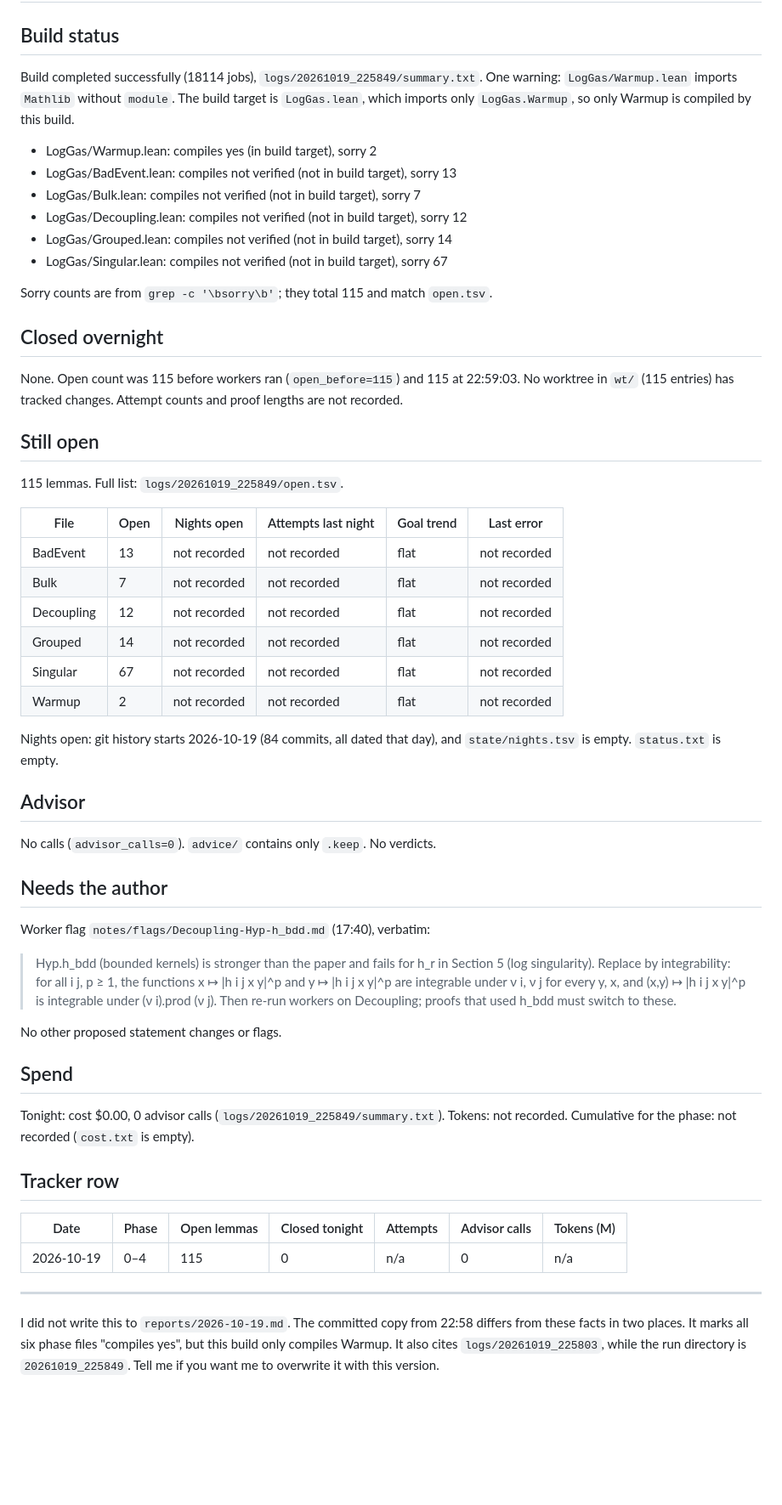
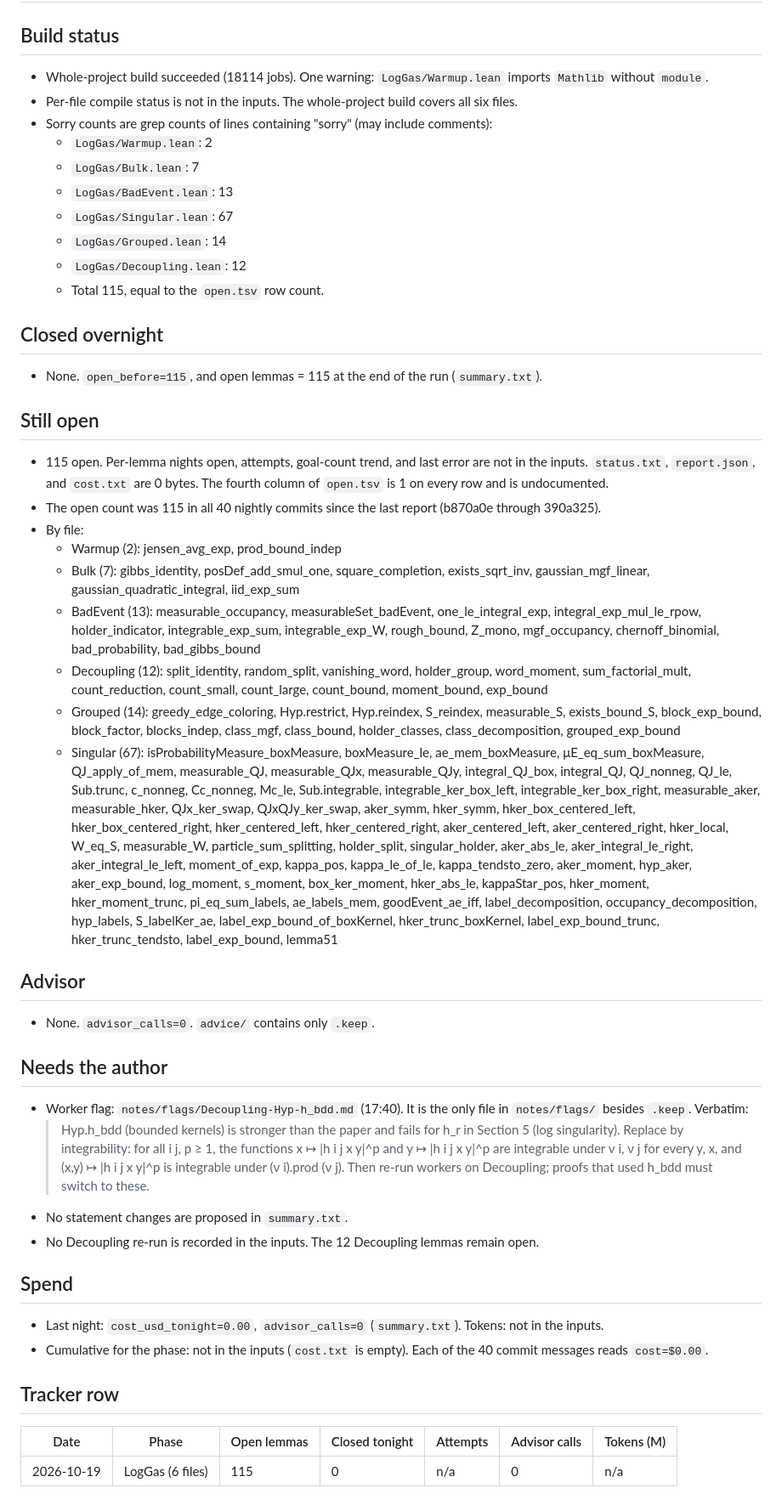
Before and after one commit to ZaytaM/log-gas-lean, a Markdown page: reports/2026-10-19.md, the part around the change. Shown at 85% size. GitHub-like rendering; blank space fills up the shorter version.

Commit message:
nightly 2026-10-19: open=115 cost=$0.00 adv=0

```diff
--- a/reports/2026-10-19.md
+++ b/reports/2026-10-19.md
@@ -1,54 +1,49 @@
 # Report 2026-10-19
 
 ## Build status
-Build completed successfully (18114 jobs), `logs/20261019_225849/summary.txt`. One warning: `LogGas/Warmup.lean` imports `Mathlib` without `module`. The build target is `LogGas.lean`, which imports only `LogGas.Warmup`, so only Warmup is compiled by this build.
-- LogGas/Warmup.lean: compiles yes (in build target), sorry 2
-- LogGas/BadEvent.lean: compiles not verified (not in build target), sorry 13
-- LogGas/Bulk.lean: compiles not verified (not in build target), sorry 7
-- LogGas/Decoupling.lean: compiles not verified (not in build target), sorry 12
-- LogGas/Grouped.lean: compiles not verified (not in build target), sorry 14
-- LogGas/Singular.lean: compiles not verified (not in build target), sorry 67
-
-Sorry counts are from `grep -c '\bsorry\b'`; they total 115 and match `open.tsv`.
+- Whole-project build succeeded (18114 jobs). One warning: `LogGas/Warmup.lean` imports `Mathlib` without `module`.
+- Per-file compile status is not in the inputs. The whole-project build covers all six files.
+- Sorry counts are grep counts of lines containing "sorry" (may include comments):
+  - `LogGas/Warmup.lean`: 2
+  - `LogGas/Bulk.lean`: 7
+  - `LogGas/BadEvent.lean`: 13
+  - `LogGas/Singular.lean`: 67
+  - `LogGas/Grouped.lean`: 14
+  - `LogGas/Decoupling.lean`: 12
+  - Total 115, equal to the `open.tsv` row count.
 
 ## Closed overnight
-None. Open count was 115 before workers ran (`open_before=115`) and 115 at 22:59:03. No worktree in `wt/` (115 entries) has tracked changes. Attempt counts and proof lengths are not recorded.
+- None. `open_before=115`, and open lemmas = 115 at the end of the run (`summary.txt`).
 
 ## Still open
-115 lemmas. Full list: `logs/20261019_225849/open.tsv`.
-
-| File | Open | Nights open | Attempts last night | Goal trend | Last error |
-|---|---|---|---|---|---|
-| BadEvent | 13 | not recorded | not recorded | flat | not recorded |
-| Bulk | 7 | not recorded | not recorded | flat | not recorded |
-| Decoupling | 12 | not recorded | not recorded | flat | not recorded |
-| Grouped | 14 | not recorded | not recorded | flat | not recorded |
-| Singular | 67 | not recorded | not recorded | flat | not recorded |
-| Warmup | 2 | not recorded | not recorded | flat | not recorded |
-
-Nights open: git history starts 2026-10-19 (84 commits, all dated that day), and `state/nights.tsv` is empty. `status.txt` is empty.
+- 115 open. Per-lemma nights open, attempts, goal-count trend, and last error are not in the inputs. `status.txt`, `report.json`, and `cost.txt` are 0 bytes. The fourth column of `open.tsv` is 1 on every row and is undocumented.
+- The open count was 115 in all 40 nightly commits since the last report (b870a0e through 390a325).
+- By file:
+  - Warmup (2): jensen_avg_exp, prod_bound_indep
+  - Bulk (7): gibbs_identity, posDef_add_smul_one, square_completion, exists_sqrt_inv, gaussian_mgf_linear, gaussian_quadratic_integral, iid_exp_sum
+  - BadEvent (13): measurable_occupancy, measurableSet_badEvent, one_le_integral_exp, integral_exp_mul_le_rpow, holder_indicator, integrable_exp_sum, integrable_exp_W, rough_bound, Z_mono, mgf_occupancy, chernoff_binomial, bad_probability, bad_gibbs_bound
+  - Decoupling (12): split_identity, random_split, vanishing_word, holder_group, word_moment, sum_factorial_mult, count_reduction, count_small, count_large, count_bound, moment_bound, exp_bound
+  - Grouped (14): greedy_edge_coloring, Hyp.restrict, Hyp.reindex, S_reindex, measurable_S, exists_bound_S, block_exp_bound, block_factor, blocks_indep, class_mgf, class_bound, holder_classes, class_decomposition, grouped_exp_bound
+  - Singular (67): isProbabilityMeasure_boxMeasure, boxMeasure_le, ae_mem_boxMeasure, μE_eq_sum_boxMeasure, QJ_apply_of_mem, measurable_QJ, measurable_QJx, measurable_QJy, integral_QJ_box, integral_QJ, QJ_nonneg, QJ_le, Sub.trunc, c_nonneg, Cc_nonneg, Mc_le, Sub.integrable, integrable_ker_box_left, integrable_ker_box_right, measurable_aker, measurable_hker, QJx_ker_swap, QJxQJy_ker_swap, aker_symm, hker_symm, hker_box_centered_left, hker_box_centered_right, hker_centered_left, hker_centered_right, aker_centered_left, aker_centered_right, hker_local, W_eq_S, measurable_W, particle_sum_splitting, holder_split, singular_holder, aker_abs_le, aker_integral_le_right, aker_integral_le_left, moment_of_exp, kappa_pos, kappa_le_of_le, kappa_tendsto_zero, aker_moment, hyp_aker, aker_exp_bound, log_moment, s_moment, box_ker_moment, hker_abs_le, kappaStar_pos, hker_moment, hker_moment_trunc, pi_eq_sum_labels, ae_labels_mem, goodEvent_ae_iff, label_decomposition, occupancy_decomposition, hyp_labels, S_labelKer_ae, label_exp_bound_of_boxKernel, hker_trunc_boxKernel, label_exp_bound_trunc, hker_trunc_tendsto, label_exp_bound, lemma51
 
 ## Advisor
-No calls (`advisor_calls=0`). `advice/` contains only `.keep`. No verdicts.
+- None. `advisor_calls=0`. `advice/` contains only `.keep`.
 
 ## Needs the author
-Worker flag `notes/flags/Decoupling-Hyp-h_bdd.md` (17:40), verbatim:
-> Hyp.h_bdd (bounded kernels) is stronger than the paper and fails for h_r in Section 5
-> (log singularity). Replace by integrability: for all i j, p ≥ 1, the functions
-> x ↦ |h i j x y|^p and y ↦ |h i j x y|^p are integrable under ν i, ν j for every y, x,
-> and (x,y) ↦ |h i j x y|^p is integrable under (ν i).prod (ν j).
-> Then re-run workers on Decoupling; proofs that used h_bdd must switch to these.
-
-No other proposed statement changes or flags.
+- Worker flag: `notes/flags/Decoupling-Hyp-h_bdd.md` (17:40). It is the only file in `notes/flags/` besides `.keep`. Verbatim:
+  > Hyp.h_bdd (bounded kernels) is stronger than the paper and fails for h_r in Section 5
+  > (log singularity). Replace by integrability: for all i j, p ≥ 1, the functions
+  > x ↦ |h i j x y|^p and y ↦ |h i j x y|^p are integrable under ν i, ν j for every y, x,
+  > and (x,y) ↦ |h i j x y|^p is integrable under (ν i).prod (ν j).
+  > Then re-run workers on Decoupling; proofs that used h_bdd must switch to these.
+- No statement changes are proposed in `summary.txt`.
+- No Decoupling re-run is recorded in the inputs. The 12 Decoupling lemmas remain open.
 
 ## Spend
-Tonight: cost $0.00, 0 advisor calls (`logs/20261019_225849/summary.txt`). Tokens: not recorded. Cumulative for the phase: not recorded (`cost.txt` is empty).
+- Last night: `cost_usd_tonight=0.00`, `advisor_calls=0` (`summary.txt`). Tokens: not in the inputs.
+- Cumulative for the phase: not in the inputs (`cost.txt` is empty). Each of the 40 commit messages reads `cost=$0.00`.
 
 ## Tracker row
 | Date | Phase | Open lemmas | Closed tonight | Attempts | Advisor calls | Tokens (M) |
 |---|---|---|---|---|---|---|
-| 2026-10-19 | 0–4 | 115 | 0 | n/a | 0 | n/a |
-
----
-
-I did not write this to `reports/2026-10-19.md`. The committed copy from 22:58 differs from these facts in two places. It marks all six phase files "compiles yes", but this build only compiles Warmup. It also cites `logs/20261019_225803`, while the run directory is `20261019_225849`. Tell me if you want me to overwrite it with this version.
+| 2026-10-19 | LogGas (6 files) | 115 | 0 | n/a | 0 | n/a |
```
Also changed, not shown: state/tracker.md (+1 -0 lines).
